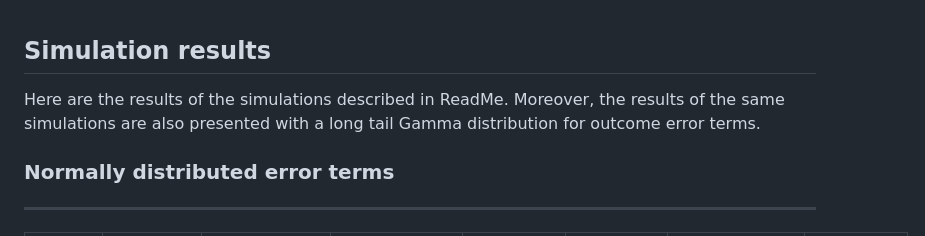
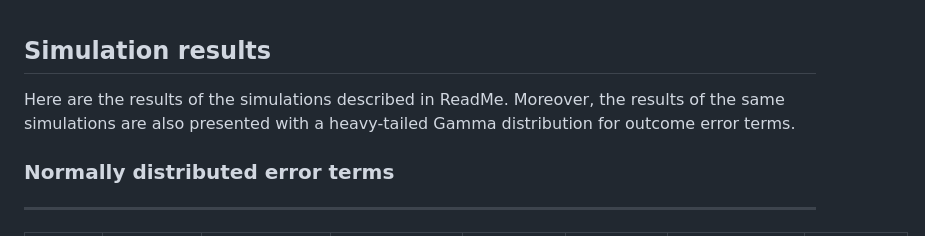
Before and after one commit to stat4reg/Causal_CNN, a Markdown page: Simulation_results.md, the part around the change. Rendered like a GitHub page.

```diff
--- a/Simulation_results.md
+++ b/Simulation_results.md
@@ -1,7 +1,7 @@
 Simulation results
 ----------
 
-Here are the results of the simulations described in ReadMe. Moreover, the results of the same simulations are also presented with a long tail Gamma distribution for outcome error terms.
+Here are the results of the simulations described in ReadMe. Moreover, the results of the same simulations are also presented with a heavy-tailed Gamma distribution for outcome error terms.
 
 ### Normally distributed error terms
 ----
```
